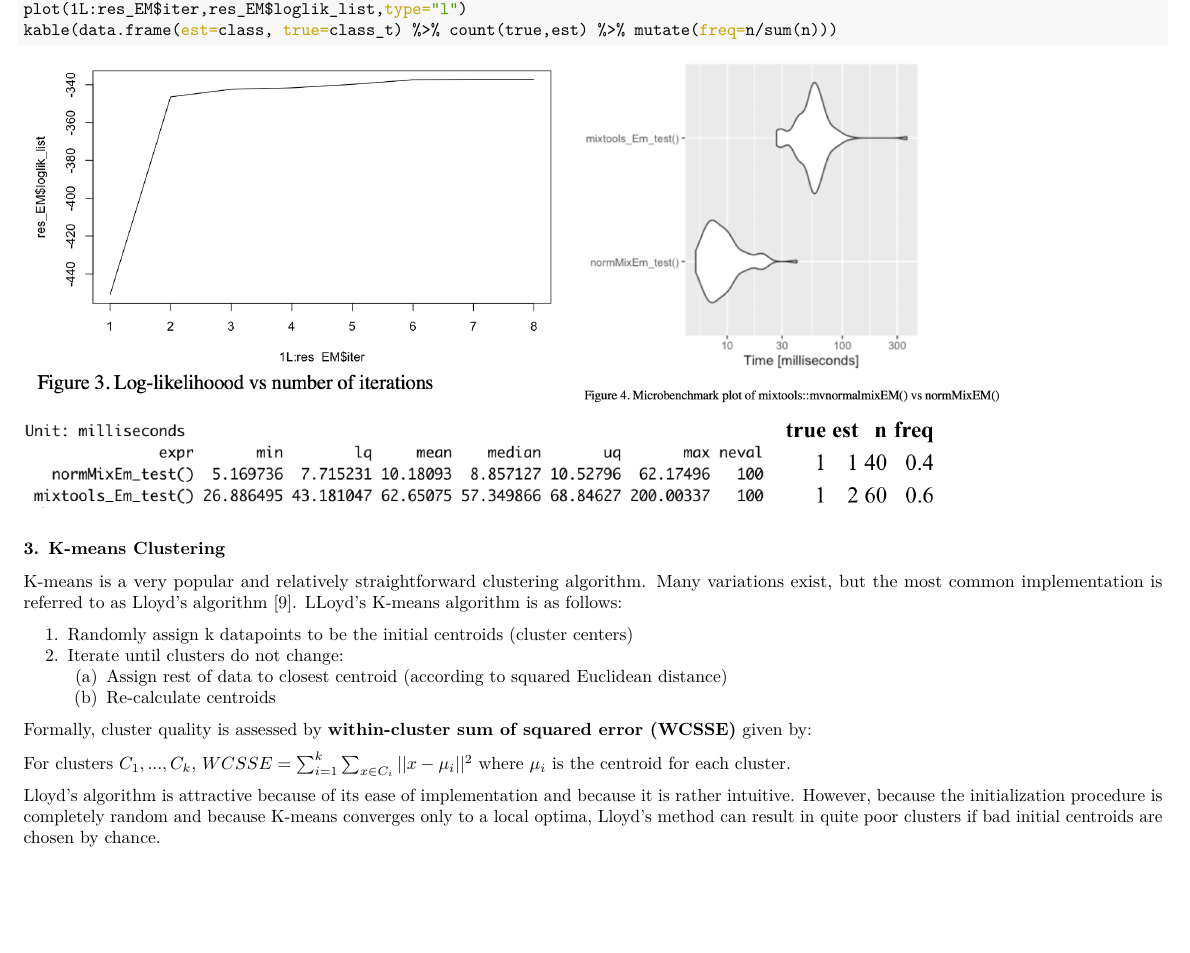
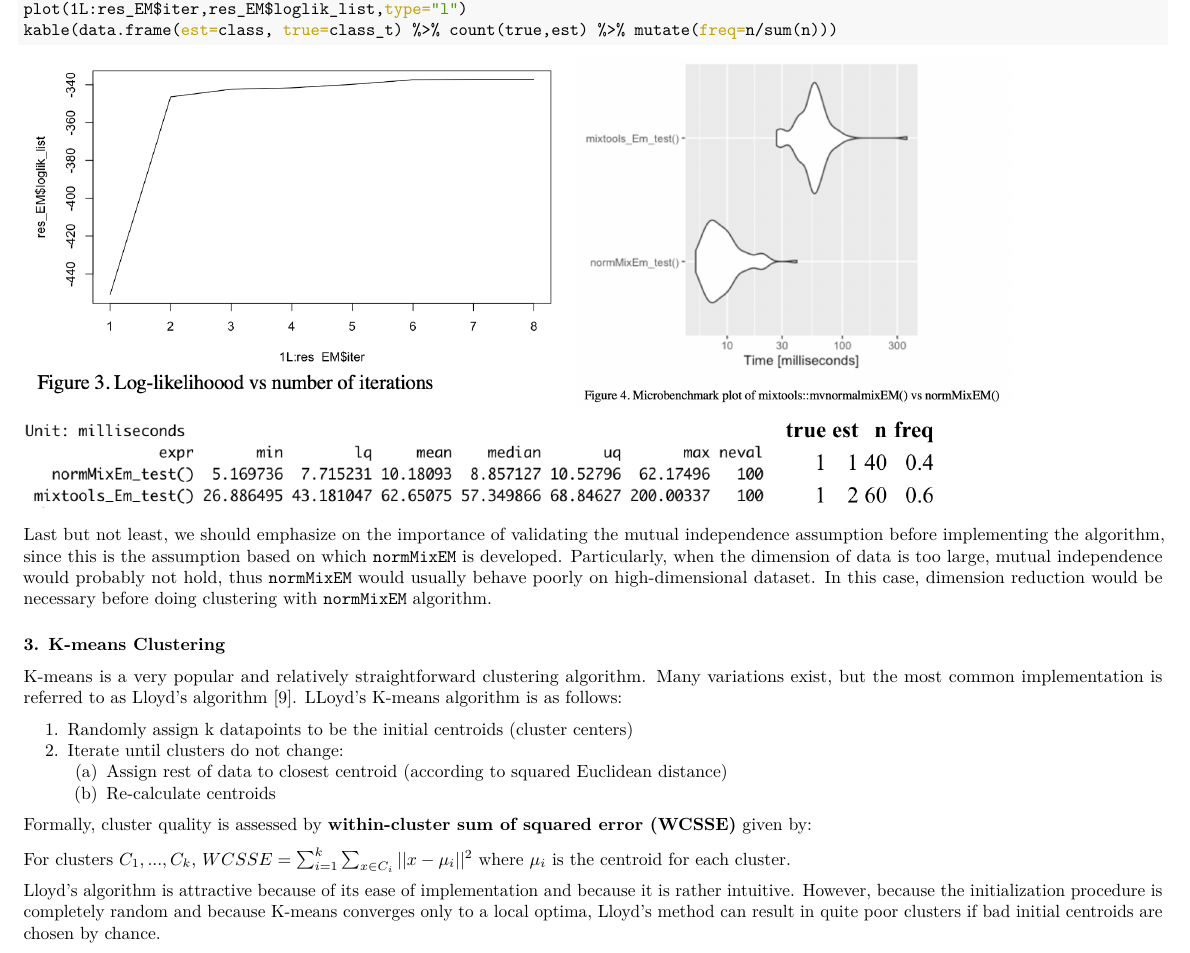
Before and after one commit to srhaup2/clustering_scRNA, an R Markdown document (unused/report/Report.Rmd): part of page 3 of 5, cut so that both start at the same text, the shorter picture padded with empty space. The pictures show the output file unused/report/Report.pdf that the author committed with the source.

Commit message:
small changes on EM part

````diff
--- a/unused/report/Report.Rmd
+++ b/unused/report/Report.Rmd
@@ -126,6 +126,8 @@ knitr::include_graphics(c("em4.png", "em_mb.png"))
 ```{r, echo = F, out.height= "50px"}
 knitr::include_graphics(c("em5.png","em3.png"))
 ```
+
+Last but not least, we should emphasize on the importance of validating the mutual independence assumption before implementing the algorithm, since this is the assumption based on which ``normMixEM`` is developed. Particularly, when the dimension of data is too large, mutual independence would probably not hold, thus ``normMixEM`` would usually behave poorly on high-dimensional dataset. In this case, dimension reduction would be necessary before doing clustering with ``normMixEM`` algorithm.
 
 ### 3. K-means Clustering
 
````
Also changed, not shown: unused/report/Report.pdf, 2 other files.
